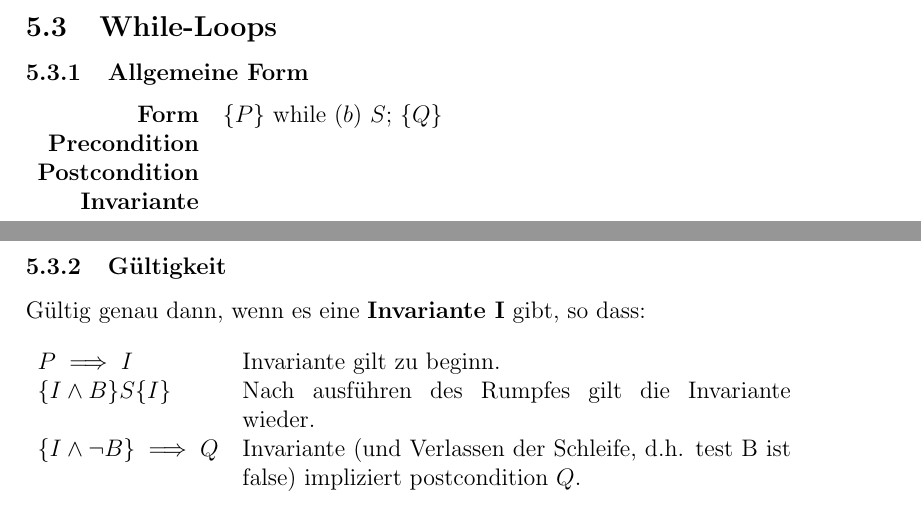
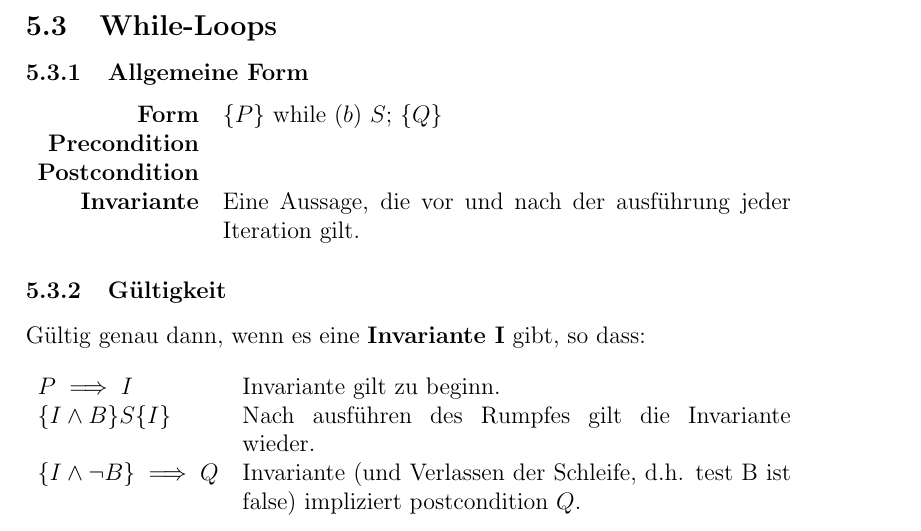
Before and after one commit to DavidBohner/Zusammenfassungen, a LaTeX document (EProg/EProg Zusammenfassung.tex): two parts of pages 9 and 10 of 12 before the commit and part of page 10 of 13 after it, the two joined at a grey line, cut so that both start at the same text. Compiled offline with pdfLaTeX.

Commit message:
mergeclean

```diff
--- a/EProg/EProg Zusammenfassung.tex
+++ b/EProg/EProg Zusammenfassung.tex
@@ -182,7 +182,7 @@ $Q_1 \lor Q_2 \implies Q$
 \textbf{Form} & $\{P\}$ while $(b)$ $S$; $\{Q\}$\\ %TODO B or b?
 \textbf{Precondition} & \\
 \textbf{Postcondition} & \\
-\textbf{Invariante} &
+\textbf{Invariante} & Eine Aussage, die vor und nach der ausführung jeder Iteration gilt.
 \end{tabularx}
 \subsubsection{Gültigkeit}
 Gültig genau dann, wenn es eine \textbf{Invariante I} gibt, so dass:\\\\
```
